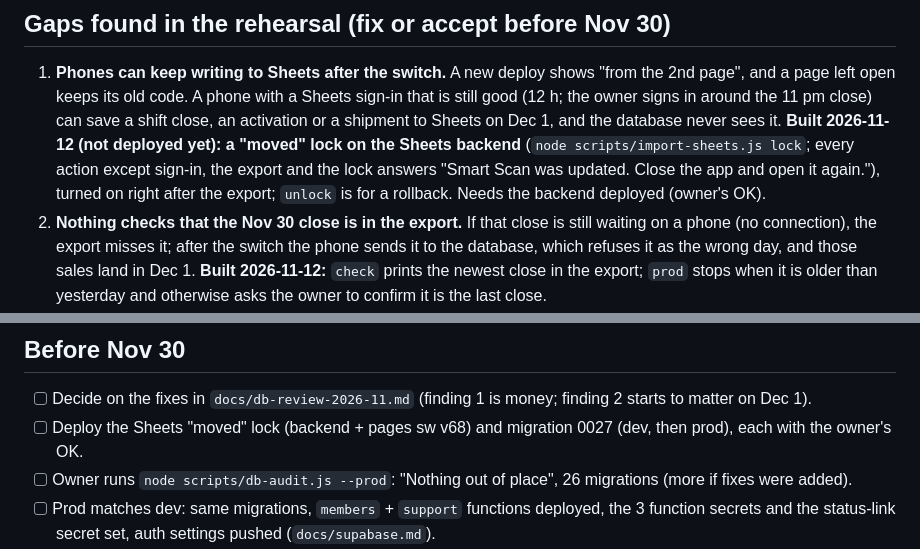
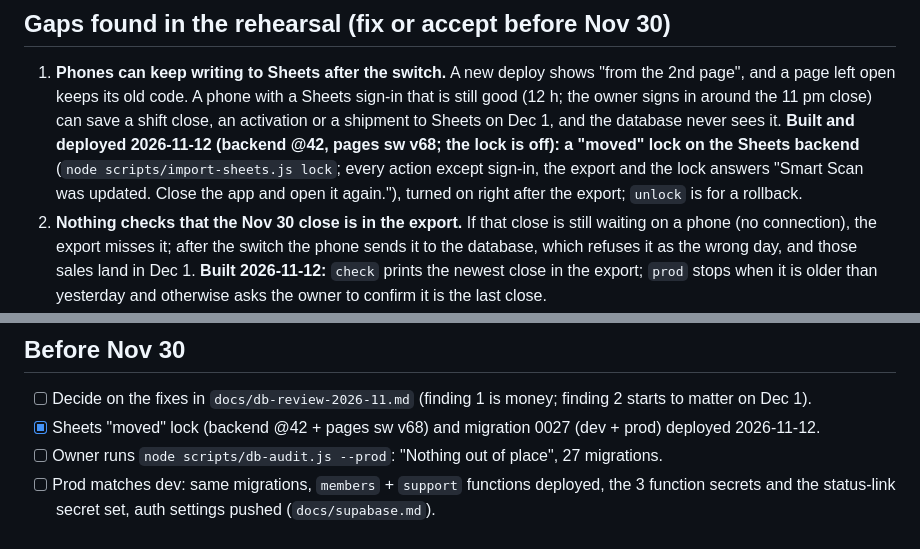
Before and after one commit to Iyadshaheen90/smart-scan, a Markdown page: docs/cutover.md, 2 parts joined by grey strips. Drawn GitHub-style.

Commit message:
docs: 0027 live on prod, backend @42
Co-Authored-By: Claude Fable 5.2 <noreply@anthropic.com>

```diff
--- a/docs/cutover.md
+++ b/docs/cutover.md
@@ -8,9 +8,9 @@ this before any cutover work. The review behind it: `docs/db-review-2026-11.md`.
 1. **Phones can keep writing to Sheets after the switch.** A new deploy shows "from the 2nd page", and a page left open
    keeps its old code. A phone with a Sheets sign-in that is still good (12 h; the owner signs in around the 11 pm
    close) can save a shift close, an activation or a shipment to Sheets on Dec 1, and the database never sees it.
-   **Built 2026-11-12 (not deployed yet): a "moved" lock on the Sheets backend** (`node scripts/import-sheets.js lock`;
+   **Built and deployed 2026-11-12 (backend @42, pages sw v68; the lock is off): a "moved" lock on the Sheets backend** (`node scripts/import-sheets.js lock`;
    every action except sign-in, the export and the lock answers "Smart Scan was updated. Close the app and open it
-   again."), turned on right after the export; `unlock` is for a rollback. Needs the backend deployed (owner's OK).
+   again."), turned on right after the export; `unlock` is for a rollback.
 2. **Nothing checks that the Nov 30 close is in the export.** If that close is still waiting on a phone (no
    connection), the export misses it; after the switch the phone sends it to the database, which refuses it as the
    wrong day, and those sales land in Dec 1. **Built 2026-11-12:** `check` prints the newest close in the export; `prod` stops when
@@ -27,8 +27,8 @@ this before any cutover work. The review behind it: `docs/db-review-2026-11.md`.
 ## Before Nov 30
 
 - [ ] Decide on the fixes in `docs/db-review-2026-11.md` (finding 1 is money; finding 2 starts to matter on Dec 1).
-- [ ] Deploy the Sheets "moved" lock (backend + pages sw v68) and migration 0027 (dev, then prod), each with the owner's OK.
-- [ ] Owner runs `node scripts/db-audit.js --prod`: "Nothing out of place", 26 migrations (more if fixes were added).
+- [x] Sheets "moved" lock (backend @42 + pages sw v68) and migration 0027 (dev + prod) deployed 2026-11-12.
+- [ ] Owner runs `node scripts/db-audit.js --prod`: "Nothing out of place", 27 migrations.
 - [ ] Prod matches dev: same migrations, `members` + `support` functions deployed, the 3 function secrets and the
       status-link secret set, auth settings pushed (`docs/supabase.md`).
 - [ ] Nov 27–29: `node scripts/import-sheets.js invite --all` (owner types `send`). Each employee adds the store's
```
Also changed, not shown: docs/supabase.md (+1 -1 lines).
